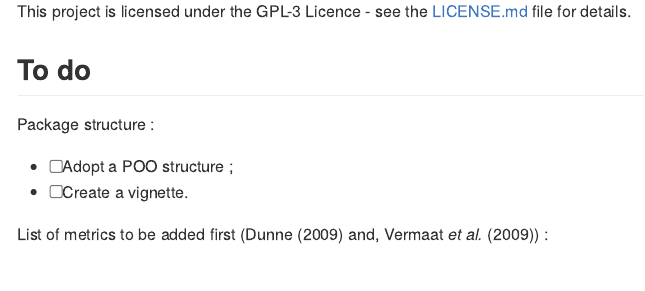
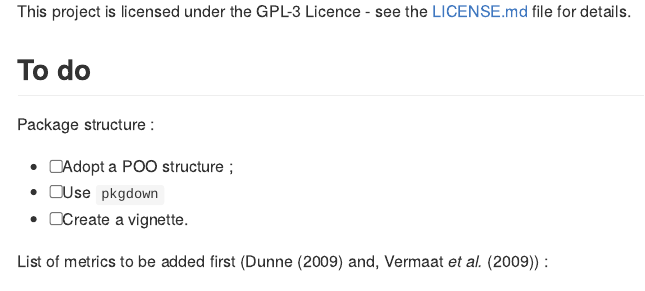
Before and after one commit to clementviolet/omnivor, an R Markdown document (README.Rmd): the page in a window 1100 px wide, from 420 px down. The pictures show the output file README.md that the author committed with the source, drawn offline in the style of GitHub; badge pictures from the web are left out.

Commit message:
Update README

```diff
--- a/README.Rmd
+++ b/README.Rmd
@@ -35,6 +35,7 @@ This project is licensed under the GPL-3 Licence - see the [LICENSE.md](LICENCE.
 Package structure :
 
 - [ ] Adopt a POO structure ;
+- [ ] Use `pkgdown`
 - [ ] Create a vignette.
 
 List of metrics to be added first (Dunne (2009) and, Vermaat *et al.* (2009)) :
```
Also changed, not shown: README.md.
